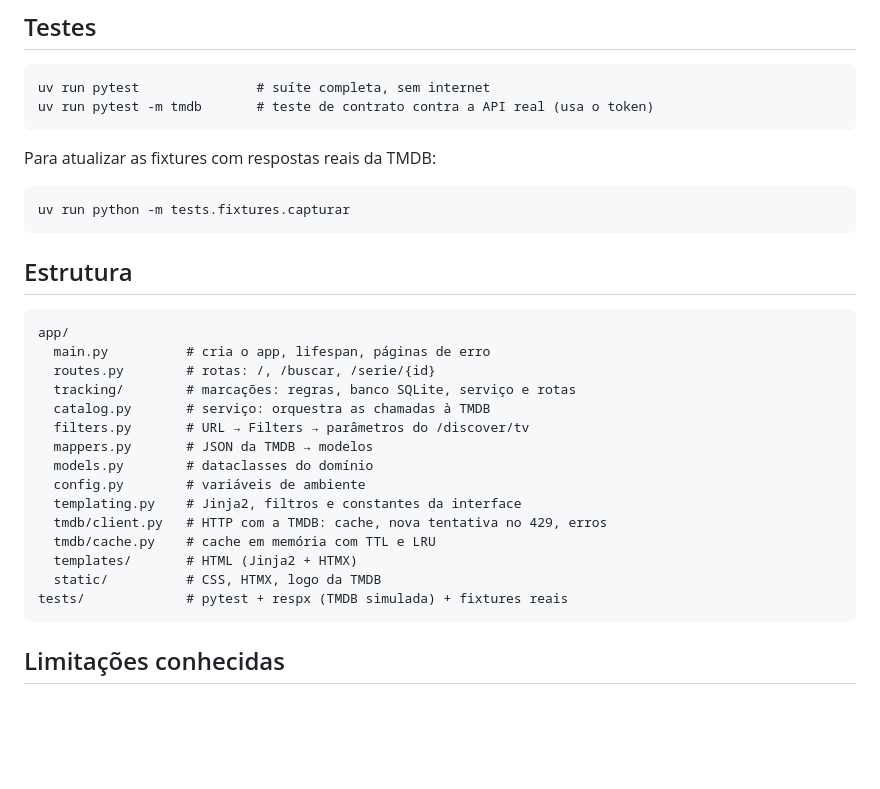
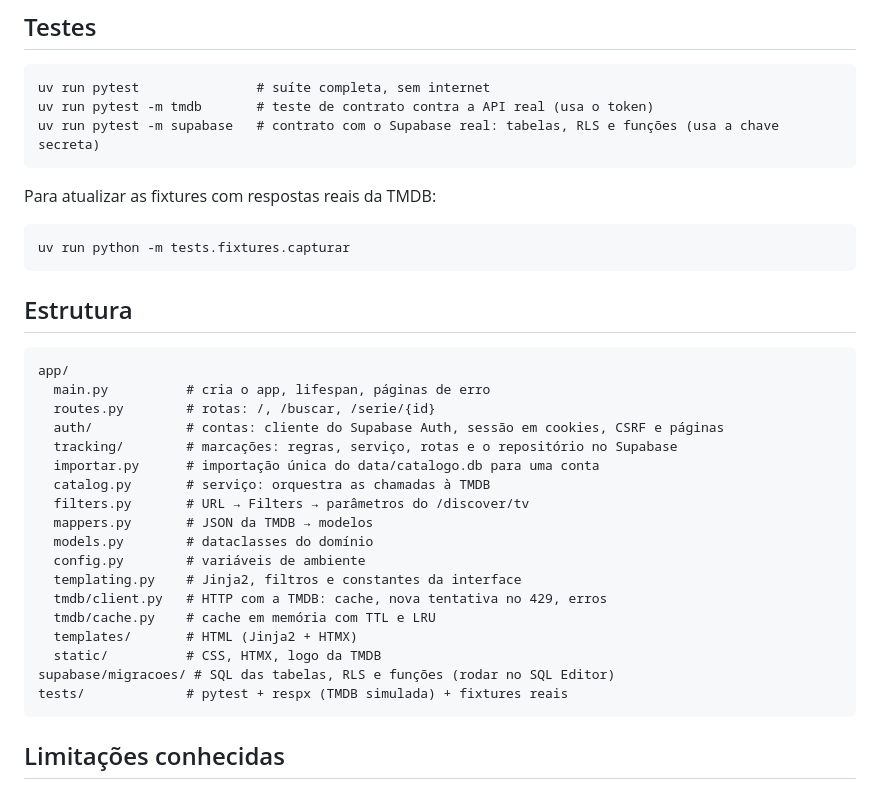
Before and after one commit to romanymelo/ondeparei, a Markdown page: README.md, the part around one of its changes. Rendered like a GitHub page; blank space fills up the shorter version.

````diff
--- a/README.md
+++ b/README.md
@@ -51,6 +76,7 @@ Na página de cada série dá para marcar **Quero assistir**, **Assistindo** ou
 ```
 uv run pytest               # suíte completa, sem internet
 uv run pytest -m tmdb       # teste de contrato contra a API real (usa o token)
+uv run pytest -m supabase   # contrato com o Supabase real: tabelas, RLS e funções (usa a chave secreta)
 ```
 
 Para atualizar as fixtures com respostas reais da TMDB:
@@ -65,7 +91,9 @@ uv run python -m tests.fixtures.capturar
 app/
   main.py          # cria o app, lifespan, páginas de erro
   routes.py        # rotas: /, /buscar, /serie/{id}
-  tracking/        # marcações: regras, banco SQLite, serviço e rotas
+  auth/            # contas: cliente do Supabase Auth, sessão em cookies, CSRF e páginas
+  tracking/        # marcações: regras, serviço, rotas e o repositório no Supabase
+  importar.py      # importação única do data/catalogo.db para uma conta
   catalog.py       # serviço: orquestra as chamadas à TMDB
   filters.py       # URL → Filters → parâmetros do /discover/tv
   mappers.py       # JSON da TMDB → modelos
@@ -76,6 +104,7 @@ app/
   tmdb/cache.py    # cache em memória com TTL e LRU
   templates/       # HTML (Jinja2 + HTMX)
   static/          # CSS, HTMX, logo da TMDB
+supabase/migracoes/ # SQL das tabelas, RLS e funções (rodar no SQL Editor)
 tests/             # pytest + respx (TMDB simulada) + fixtures reais
 ```
 
````
Also changed, not shown: other parts of README.md (+31 -6 lines).
